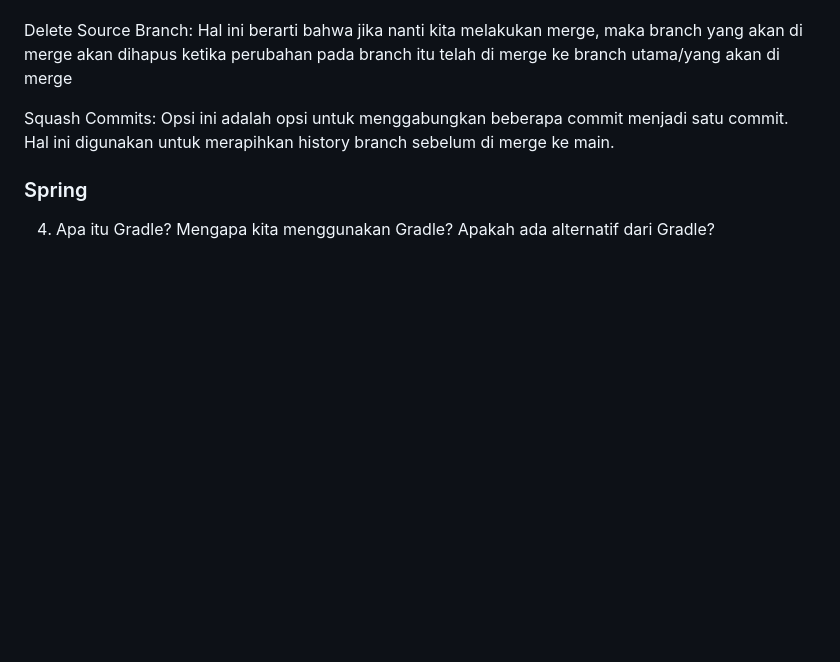
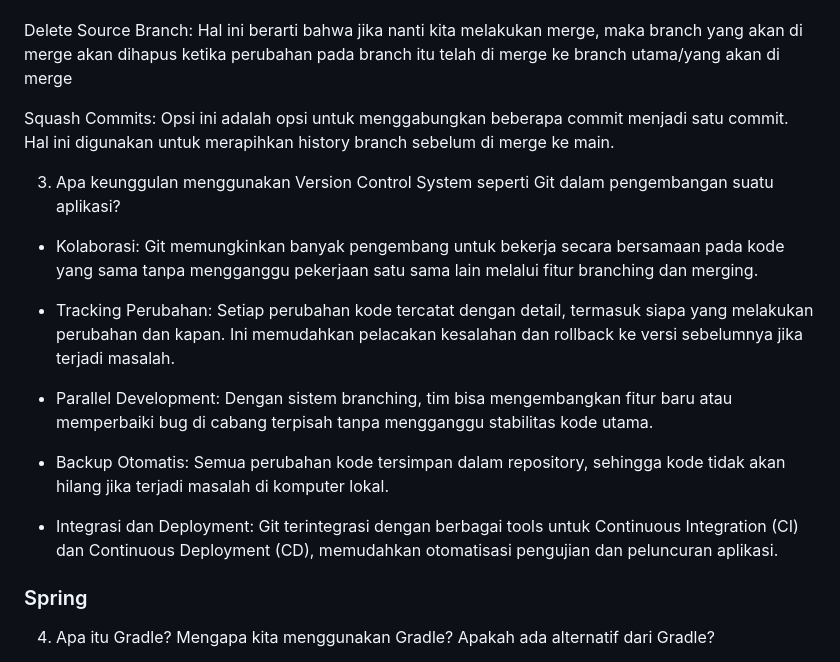
Before and after one commit to MikhailJBS/apap-tutorial, a Markdown page: README.md, the part around the change. Rendered like a GitHub page; blank space fills up the shorter version.

Commit message:
readme selesai turbo

```diff
--- a/README.md
+++ b/README.md
@@ -28,6 +28,18 @@ Terdapat 2 merge options.
 Delete Source Branch: Hal ini berarti bahwa jika nanti kita melakukan merge, maka branch yang akan di merge akan dihapus ketika perubahan pada branch itu telah di merge ke branch utama/yang akan di merge
 
 Squash Commits: Opsi ini adalah opsi untuk menggabungkan beberapa commit menjadi satu commit. Hal ini digunakan untuk merapihkan history branch sebelum di merge ke main.
+
+3. Apa keunggulan menggunakan Version Control System seperti Git dalam pengembangan suatu aplikasi?
+
+- Kolaborasi: Git memungkinkan banyak pengembang untuk bekerja secara bersamaan pada kode yang sama tanpa mengganggu pekerjaan satu sama lain melalui fitur branching dan merging.
+
+- Tracking Perubahan: Setiap perubahan kode tercatat dengan detail, termasuk siapa yang melakukan perubahan dan kapan. Ini memudahkan pelacakan kesalahan dan rollback ke versi sebelumnya jika terjadi masalah.
+
+- Parallel Development: Dengan sistem branching, tim bisa mengembangkan fitur baru atau memperbaiki bug di cabang terpisah tanpa mengganggu stabilitas kode utama.
+
+- Backup Otomatis: Semua perubahan kode tersimpan dalam repository, sehingga kode tidak akan hilang jika terjadi masalah di komputer lokal.
+
+- Integrasi dan Deployment: Git terintegrasi dengan berbagai tools untuk Continuous Integration (CI) dan Continuous Deployment (CD), memudahkan otomatisasi pengujian dan peluncuran aplikasi.
 
 ###  Spring
 
```
